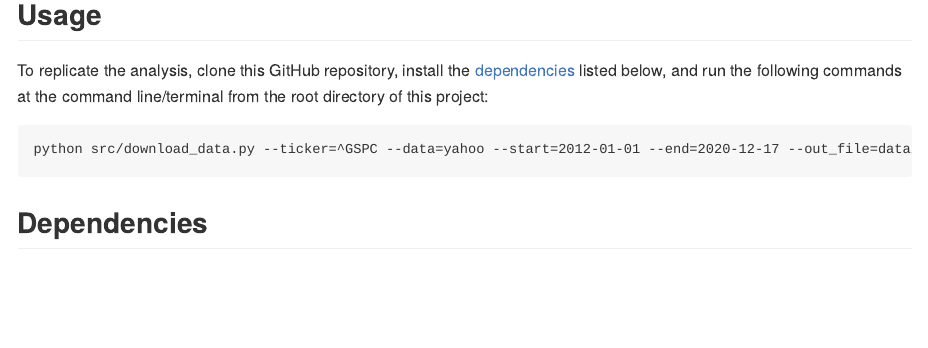
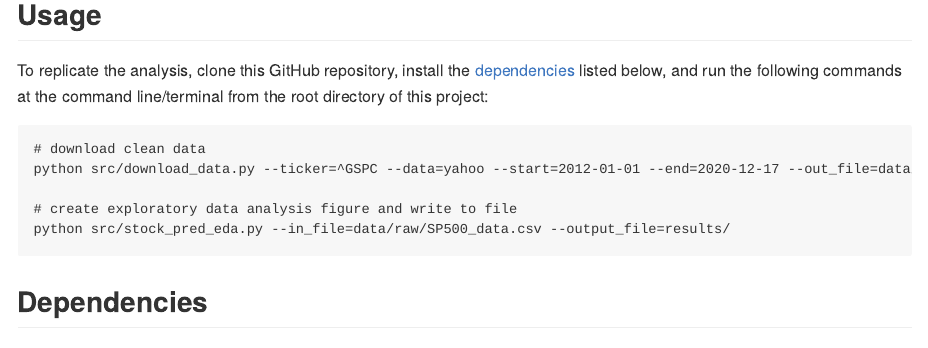
Before and after one commit to yzr1996/Stock-prediction, an R Markdown document (README.Rmd): the page in a window 1100 px wide, from 1020 px down. The pictures show the output file README.md that the author committed with the source, drawn offline in the style of GitHub.

Commit message:
Update usagesection in README file

````diff
--- a/README.Rmd
+++ b/README.Rmd
@@ -26,7 +26,11 @@ Thus far we have performed some data analysis, and the report for that can be fo
 To replicate the analysis, clone this GitHub repository, install the [dependencies](#dependencies) listed below, and run the following commands at the command line/terminal from the root directory of this project:
 
 ```
+# download clean data
 python src/download_data.py --ticker=^GSPC --data=yahoo --start=2012-01-01 --end=2020-12-17 --out_file=data/raw/SP500_data.csv
+
+# create exploratory data analysis figure and write to file
+python src/stock_pred_eda.py --in_file=data/raw/SP500_data.csv --output_file=results/
 ```
 
 ## Dependencies
````
Also changed, not shown: README.md.
